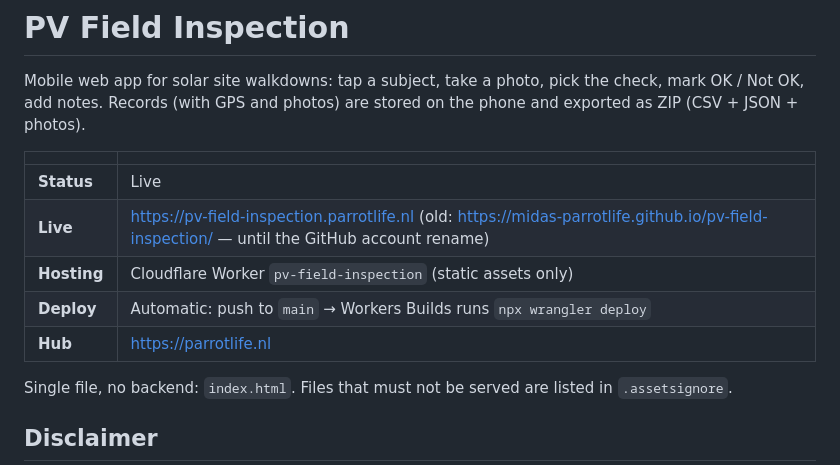
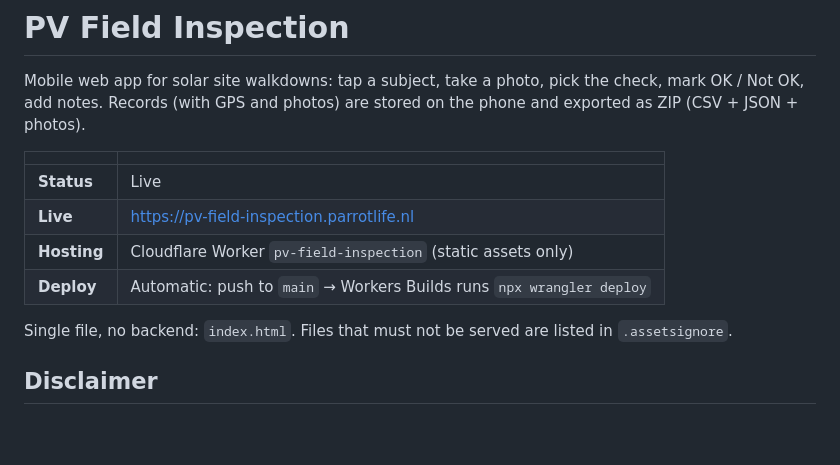
Before and after one commit to midas-parrotlife/pv-field-inspection, a Markdown page: README.md, the part around the change. Drawn GitHub-style; blank space fills up the shorter version.

Commit message:
Update live link and remove old URL from README
Removed old live link and updated the README for clarity.

```diff
--- a/README.md
+++ b/README.md
@@ -5,10 +5,9 @@ Mobile web app for solar site walkdowns: tap a subject, take a photo, pick the c
 | | |
 |---|---|
 | **Status** | Live |
-| **Live** | https://pv-field-inspection.parrotlife.nl (old: https://midas-parrotlife.github.io/pv-field-inspection/ — until the GitHub account rename) |
+| **Live** | https://pv-field-inspection.parrotlife.nl |
 | **Hosting** | Cloudflare Worker `pv-field-inspection` (static assets only) |
 | **Deploy** | Automatic: push to `main` → Workers Builds runs `npx wrangler deploy` |
-| **Hub** | https://parrotlife.nl |
 
 Single file, no backend: `index.html`. Files that must not be served are listed in `.assetsignore`.
 
```
